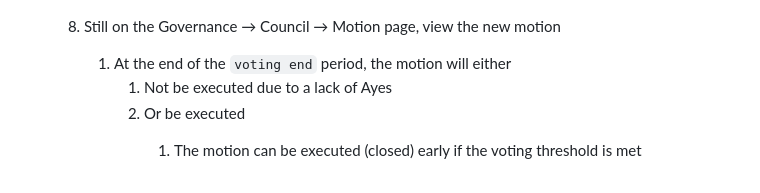
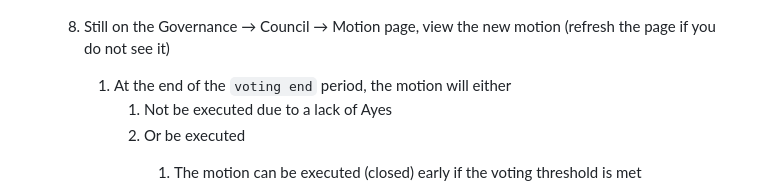
Before and after one commit to Watr-Protocol/watr, a Markdown page: docs/governance/watr-governance-guide.md, the part around the change. Drawn GitHub-style.

```diff
--- a/docs/governance/watr-governance-guide.md
+++ b/docs/governance/watr-governance-guide.md
@@ -79,7 +79,7 @@ The initial governance is built using `pallet-collective`, `pallet-membership`,
 
             ![governance_04.png](images/governance_04.png)
 
-    8. Still on the Governance → Council → Motion page, view the new motion
+    8. Still on the Governance → Council → Motion page, view the new motion (refresh the page if you do not see it)
         1. At the end of the `voting end` period, the motion will either
             1. Not be executed due to a lack of Ayes
             2. Or be executed
```
